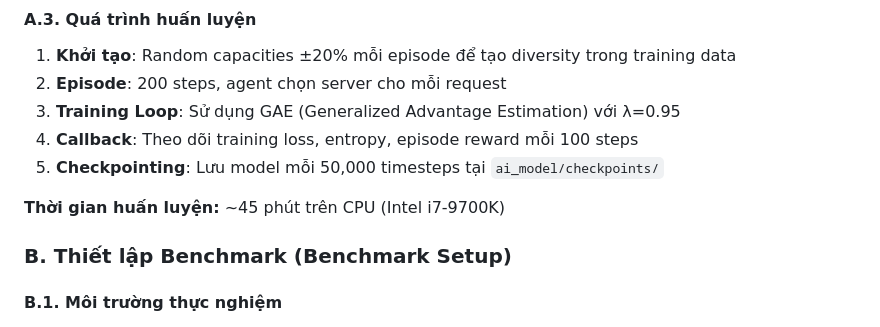
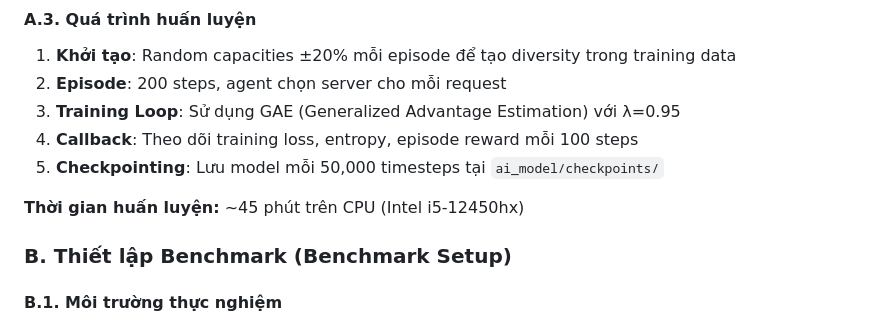
Before and after one commit to Miho1254/nckh_sdn_payload, a Markdown page: README.md, the part around the change. GitHub-like rendering.

Commit message:
Update training time CPU specification in README

```diff
--- a/README.md
+++ b/README.md
@@ -195,7 +195,7 @@ Trong đó:
 4. **Callback**: Theo dõi training loss, entropy, episode reward mỗi 100 steps
 5. **Checkpointing**: Lưu model mỗi 50,000 timesteps tại `ai_model/checkpoints/`
 
-**Thời gian huấn luyện:** ~45 phút trên CPU (Intel i7-9700K)
+**Thời gian huấn luyện:** ~45 phút trên CPU (Intel i5-12450hx)
 
 ### B. Thiết lập Benchmark (Benchmark Setup)
 
```
